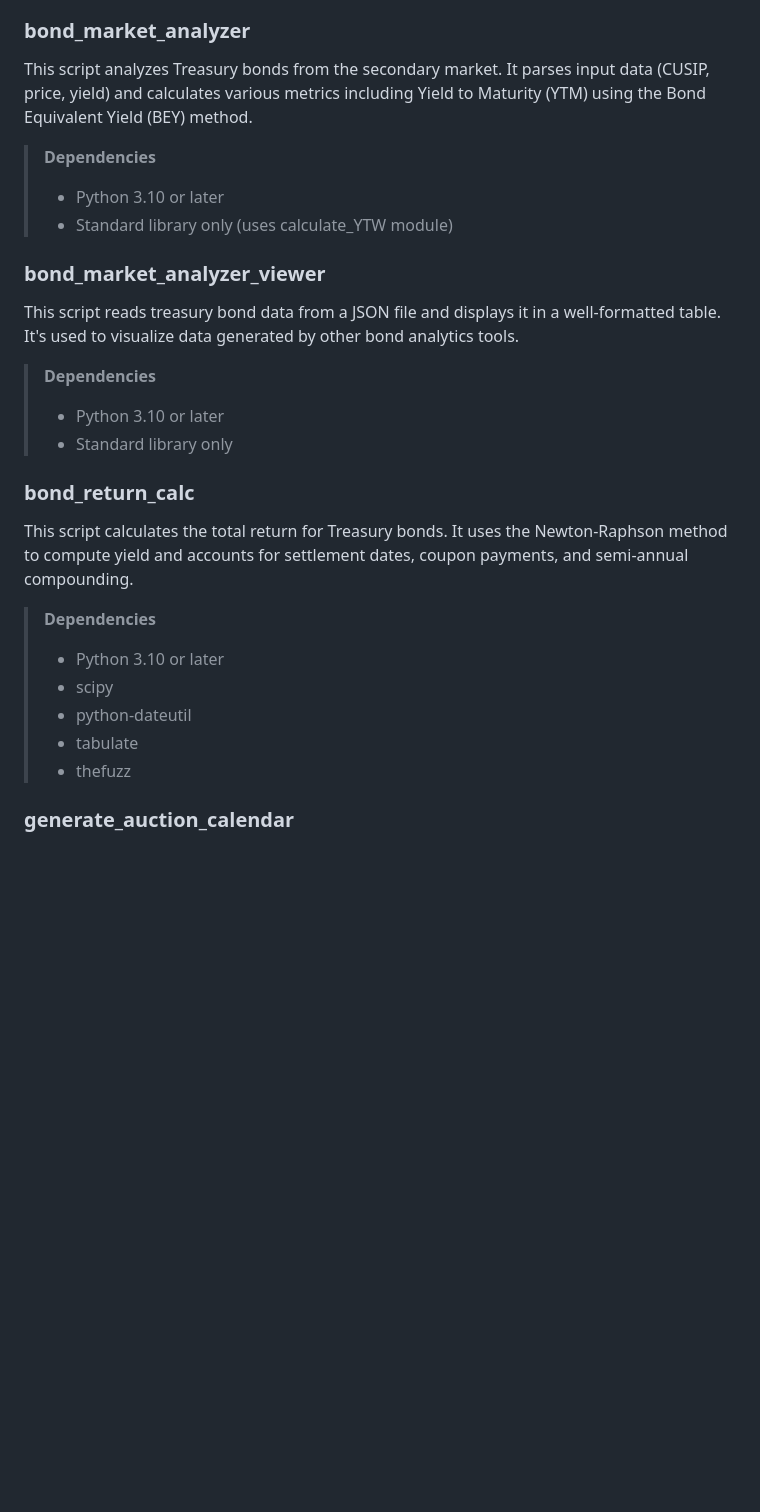
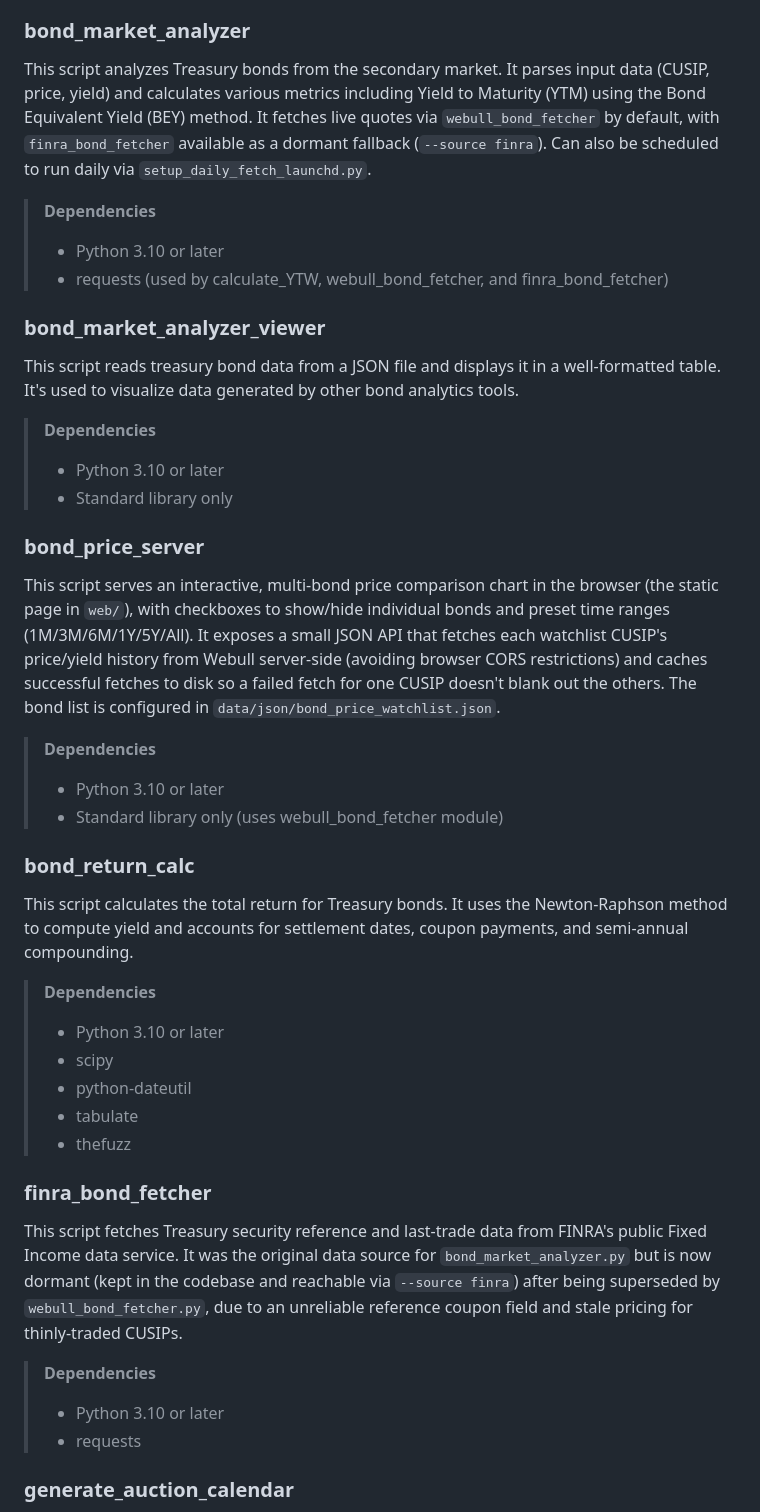
Before and after one commit to sancheza/financial-analytics, a Markdown page: README.md, the part around one of its changes. GitHub-like rendering; blank space fills up the shorter version.

```diff
--- a/README.md
+++ b/README.md
@@ -199,11 +199,11 @@ This script monitors US Treasury bond yields (10Y, 20Y, 30Y, and 10Y TIPS) using
 > - python-dotenv
 
 ### bond_market_analyzer
-This script analyzes Treasury bonds from the secondary market. It parses input data (CUSIP, price, yield) and calculates various metrics including Yield to Maturity (YTM) using the Bond Equivalent Yield (BEY) method.
+This script analyzes Treasury bonds from the secondary market. It parses input data (CUSIP, price, yield) and calculates various metrics including Yield to Maturity (YTM) using the Bond Equivalent Yield (BEY) method. It fetches live quotes via `webull_bond_fetcher` by default, with `finra_bond_fetcher` available as a dormant fallback (`--source finra`). Can also be scheduled to run daily via `setup_daily_fetch_launchd.py`.
 
 > **Dependencies**
 > - Python 3.10 or later
-> - Standard library only (uses calculate_YTW module)
+> - requests (used by calculate_YTW, webull_bond_fetcher, and finra_bond_fetcher)
 
 ### bond_market_analyzer_viewer
 This script reads treasury bond data from a JSON file and displays it in a well-formatted table. It's used to visualize data generated by other bond analytics tools.
@@ -211,6 +211,13 @@ This script reads treasury bond data from a JSON file and displays it in a well-
 > **Dependencies**
 > - Python 3.10 or later
 > - Standard library only
+
+### bond_price_server
+This script serves an interactive, multi-bond price comparison chart in the browser (the static page in `web/`), with checkboxes to show/hide individual bonds and preset time ranges (1M/3M/6M/1Y/5Y/All). It exposes a small JSON API that fetches each watchlist CUSIP's price/yield history from Webull server-side (avoiding browser CORS restrictions) and caches successful fetches to disk so a failed fetch for one CUSIP doesn't blank out the others. The bond list is configured in `data/json/bond_price_watchlist.json`.
+
+> **Dependencies**
+> - Python 3.10 or later
+> - Standard library only (uses webull_bond_fetcher module)
 
 ### bond_return_calc
 This script calculates the total return for Treasury bonds. It uses the Newton-Raphson method to compute yield and accounts for settlement dates, coupon payments, and semi-annual compounding.
@@ -222,6 +229,13 @@ This script calculates the total return for Treasury bonds. It uses the Newton-R
 > - tabulate
 > - thefuzz
 
+### finra_bond_fetcher
+This script fetches Treasury security reference and last-trade data from FINRA's public Fixed Income data service. It was the original data source for `bond_market_analyzer.py` but is now dormant (kept in the codebase and reachable via `--source finra`) after being superseded by `webull_bond_fetcher.py`, due to an unreliable reference coupon field and stale pricing for thinly-traded CUSIPs.
+
+> **Dependencies**
+> - Python 3.10 or later
+> - requests
+
 ### generate_auction_calendar
 This script generates a Treasury auction calendar by fetching upcoming auction dates from the TreasuryDirect website. It provides a comprehensive schedule of upcoming Treasury bill, note, and bond auctions.
 
```
Also changed, not shown: other parts of README.md (+14 -0 lines).
